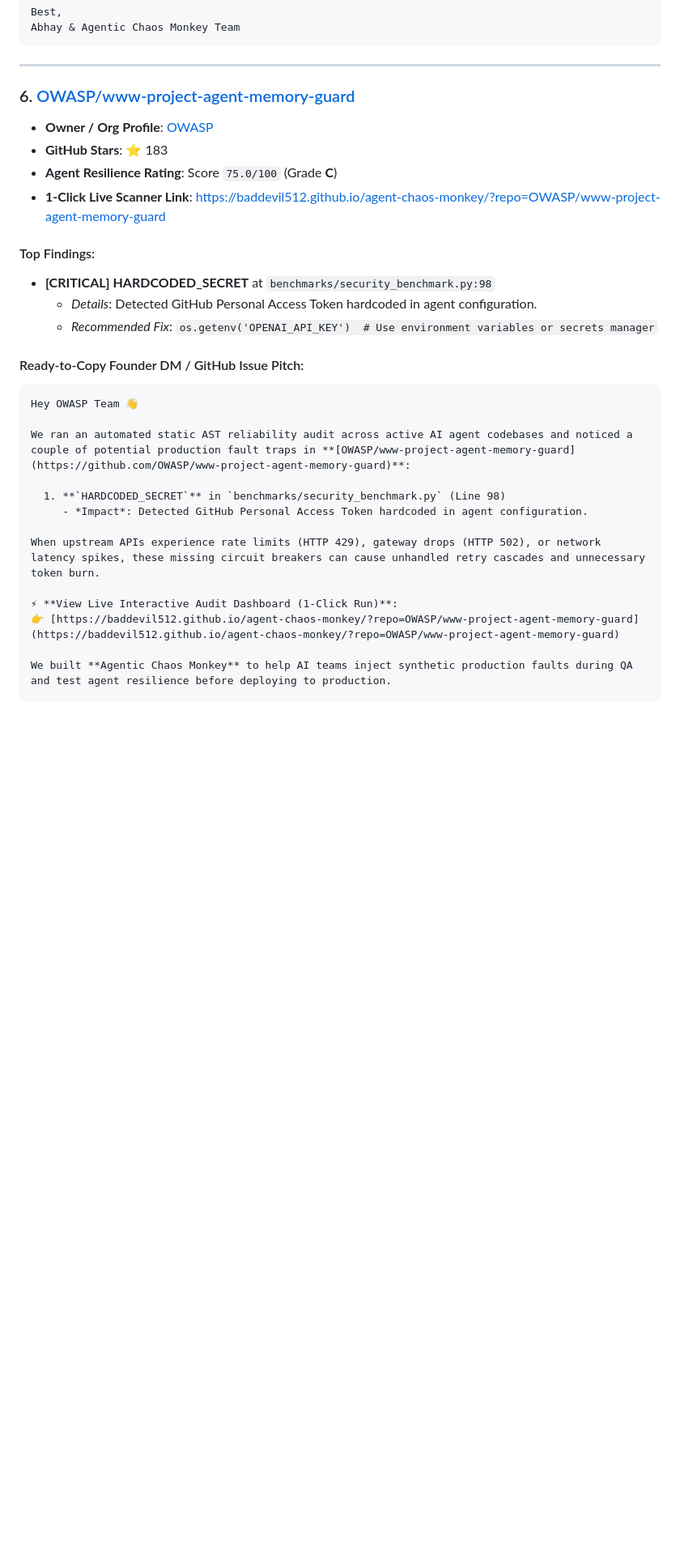
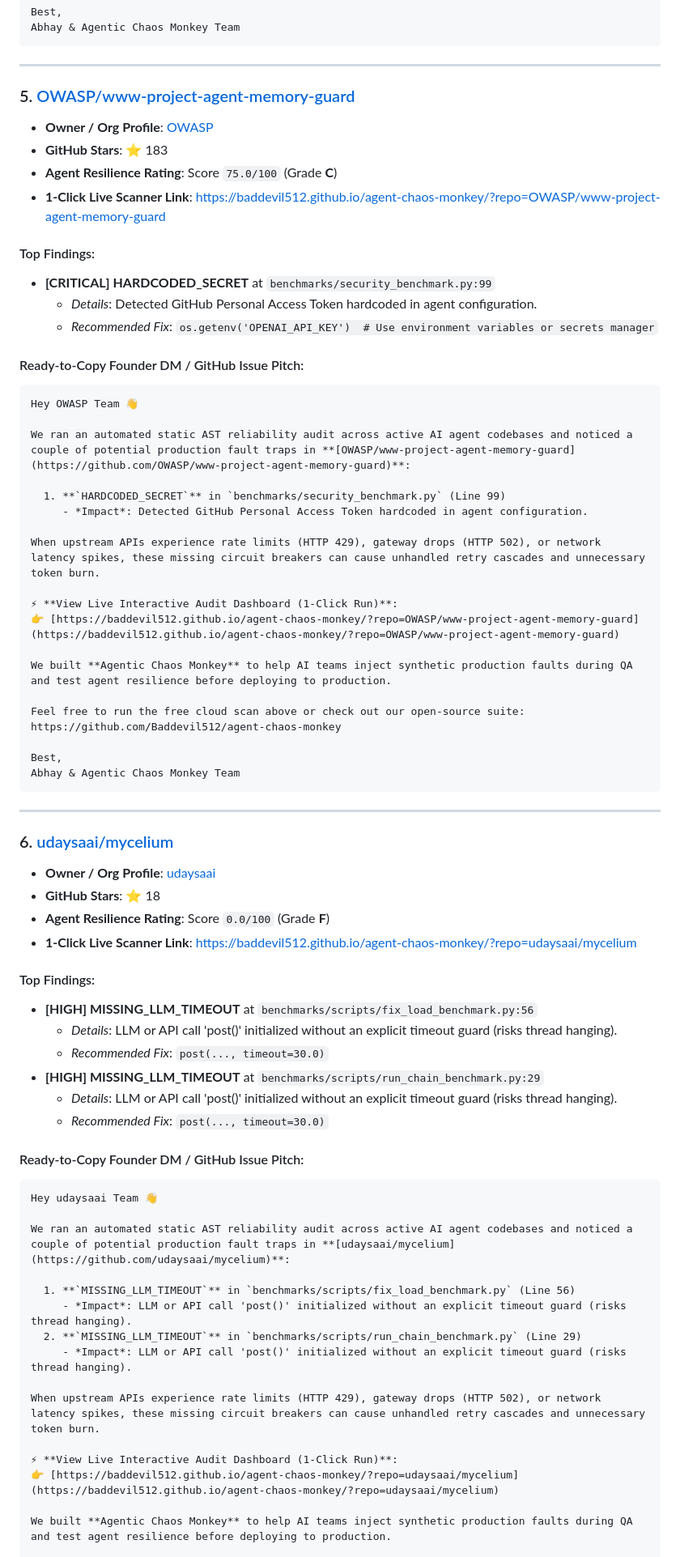
Before and after one commit to Baddevil512/agent-chaos-monkey, a Markdown page: OUTREACH_TARGETS.md, the part around one of its changes. Shown at 81% size. Rendered like a GitHub page; blank space fills up the shorter version.

Commit message:
chore: update OUTREACH_TARGETS.md with today's fresh lead scans

````diff
--- a/OUTREACH_TARGETS.md
+++ b/OUTREACH_TARGETS.md
@@ -258,7 +213,7 @@ Abhay & Agentic Chaos Monkey Team
 
 ---
 
-### 6. [OWASP/www-project-agent-memory-guard](https://github.com/OWASP/www-project-agent-memory-guard)
+### 5. [OWASP/www-project-agent-memory-guard](https://github.com/OWASP/www-project-agent-memory-guard)
 
 - **Owner / Org Profile**: [OWASP](https://github.com/OWASP)
 - **GitHub Stars**: ⭐ 183
@@ -266,7 +221,7 @@ Abhay & Agentic Chaos Monkey Team
 - **1-Click Live Scanner Link**: [https://baddevil512.github.io/agent-chaos-monkey/?repo=OWASP/www-project-agent-memory-guard](https://baddevil512.github.io/agent-chaos-monkey/?repo=OWASP/www-project-agent-memory-guard)
 
 #### Top Findings:
-- **[CRITICAL] HARDCODED_SECRET** at `benchmarks/security_benchmark.py:98`
+- **[CRITICAL] HARDCODED_SECRET** at `benchmarks/security_benchmark.py:99`
   - *Details*: Detected GitHub Personal Access Token hardcoded in agent configuration.
   - *Recommended Fix*: `os.getenv('OPENAI_API_KEY')  # Use environment variables or secrets manager`
 
@@ -277,13 +232,55 @@ Hey OWASP Team 👋
 
 We ran an automated static AST reliability audit across active AI agent codebases and noticed a couple of potential production fault traps in **[OWASP/www-project-agent-memory-guard](https://github.com/OWASP/www-project-agent-memory-guard)**:
 
-  1. **`HARDCODED_SECRET`** in `benchmarks/security_benchmark.py` (Line 98)
+  1. **`HARDCODED_SECRET`** in `benchmarks/security_benchmark.py` (Line 99)
      - *Impact*: Detected GitHub Personal Access Token hardcoded in agent configuration.
 
 When upstream APIs experience rate limits (HTTP 429), gateway drops (HTTP 502), or network latency spikes, these missing circuit breakers can cause unhandled retry cascades and unnecessary token burn.
 
 ⚡ **View Live Interactive Audit Dashboard (1-Click Run)**:
 👉 [https://baddevil512.github.io/agent-chaos-monkey/?repo=OWASP/www-project-agent-memory-guard](https://baddevil512.github.io/agent-chaos-monkey/?repo=OWASP/www-project-agent-memory-guard)
+
+We built **Agentic Chaos Monkey** to help AI teams inject synthetic production faults during QA and test agent resilience before deploying to production.
+
+Feel free to run the free cloud scan above or check out our open-source suite: https://github.com/Baddevil512/agent-chaos-monkey
+
+Best,
+Abhay & Agentic Chaos Monkey Team
+```
+
+---
+
+### 6. [udaysaai/mycelium](https://github.com/udaysaai/mycelium)
+
+- **Owner / Org Profile**: [udaysaai](https://github.com/udaysaai)
+- **GitHub Stars**: ⭐ 18
+- **Agent Resilience Rating**: Score `0.0/100` (Grade **F**)
+- **1-Click Live Scanner Link**: [https://baddevil512.github.io/agent-chaos-monkey/?repo=udaysaai/mycelium](https://baddevil512.github.io/agent-chaos-monkey/?repo=udaysaai/mycelium)
+
+#### Top Findings:
+- **[HIGH] MISSING_LLM_TIMEOUT** at `benchmarks/scripts/fix_load_benchmark.py:56`
+  - *Details*: LLM or API call 'post()' initialized without an explicit timeout guard (risks thread hanging).
+  - *Recommended Fix*: `post(..., timeout=30.0)`
+- **[HIGH] MISSING_LLM_TIMEOUT** at `benchmarks/scripts/run_chain_benchmark.py:29`
+  - *Details*: LLM or API call 'post()' initialized without an explicit timeout guard (risks thread hanging).
+  - *Recommended Fix*: `post(..., timeout=30.0)`
+
+#### Ready-to-Copy Founder DM / GitHub Issue Pitch:
+
+```markdown
+Hey udaysaai Team 👋
+
+We ran an automated static AST reliability audit across active AI agent codebases and noticed a couple of potential production fault traps in **[udaysaai/mycelium](https://github.com/udaysaai/mycelium)**:
+
+  1. **`MISSING_LLM_TIMEOUT`** in `benchmarks/scripts/fix_load_benchmark.py` (Line 56)
+     - *Impact*: LLM or API call 'post()' initialized without an explicit timeout guard (risks thread hanging).
+  2. **`MISSING_LLM_TIMEOUT`** in `benchmarks/scripts/run_chain_benchmark.py` (Line 29)
+     - *Impact*: LLM or API call 'post()' initialized without an explicit timeout guard (risks thread hanging).
+
+When upstream APIs experience rate limits (HTTP 429), gateway drops (HTTP 502), or network latency spikes, these missing circuit breakers can cause unhandled retry cascades and unnecessary token burn.
+
+⚡ **View Live Interactive Audit Dashboard (1-Click Run)**:
+👉 [https://baddevil512.github.io/agent-chaos-monkey/?repo=udaysaai/mycelium](https://baddevil512.github.io/agent-chaos-monkey/?repo=udaysaai/mycelium)
 
 We built **Agentic Chaos Monkey** to help AI teams inject synthetic production faults during QA and test agent resilience before deploying to production.
 
````
Also changed, not shown: other parts of OUTREACH_TARGETS.md (+14 -67 lines).
